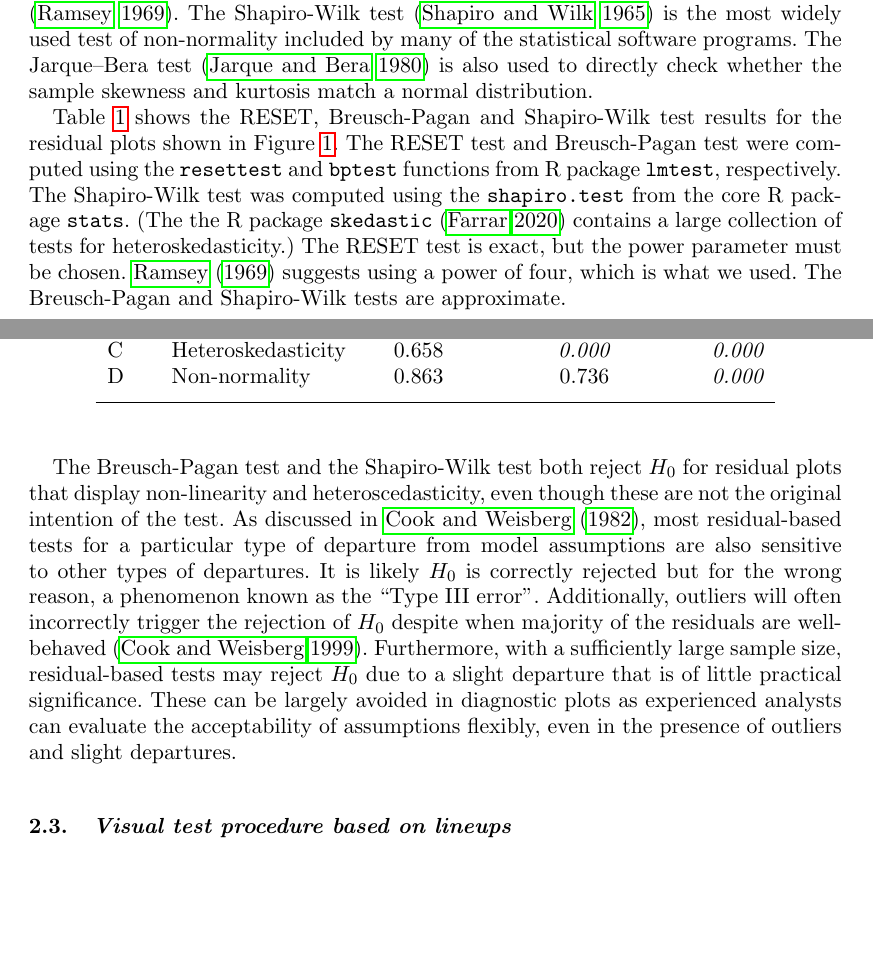
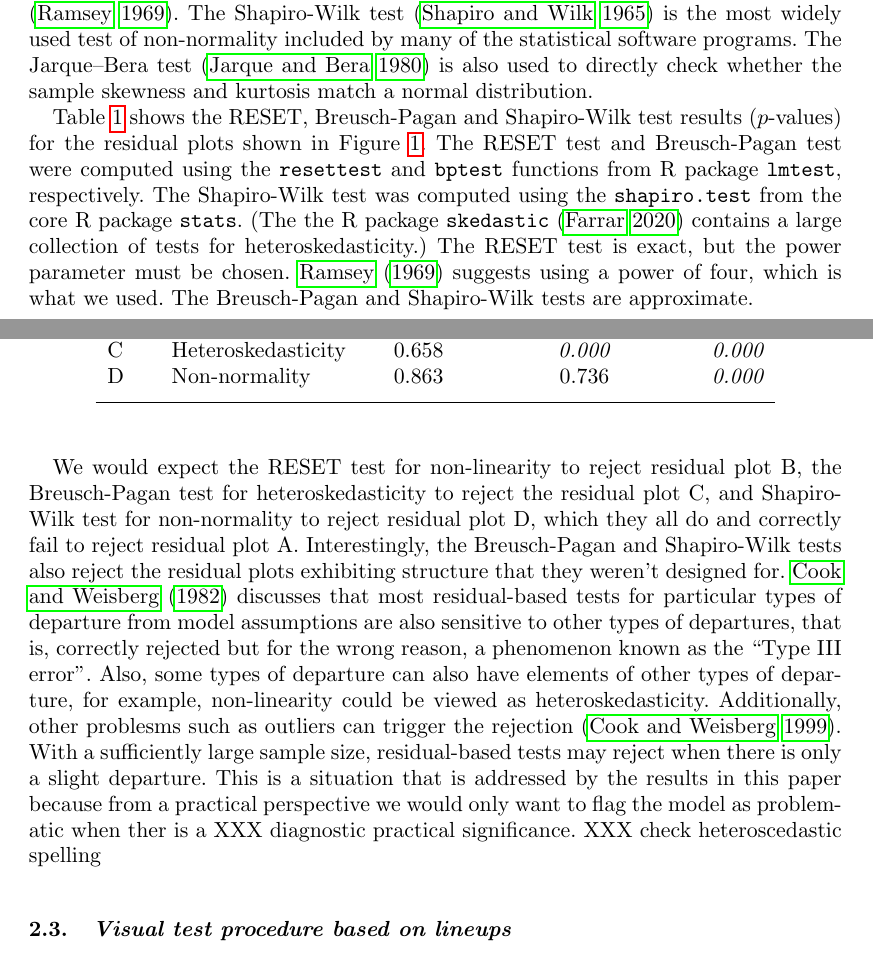
Before and after one commit to TengMCing/lineup_residual_diagnostics, a LaTeX document (paper.tex): two parts of pages 3 and 4 of 28, joined at a grey line, cut so that both start at the same text, the shorter picture padded with empty space. The pictures show the PDF file paper.pdf that the author committed with the source.

Commit message:
re-working section 2.2 and 5.1, 2.2 still needs more

```diff
--- a/paper.tex
+++ b/paper.tex
@@ -252,21 +253,25 @@ must be chosen. \citet{ramsey_tests_1969} suggests using a power of
 four, which is what we used. The Breusch-Pagan and Shapiro-Wilk tests
 are approximate.
 
-The Breusch-Pagan test and the Shapiro-Wilk test both reject \(H_0\) for
-residual plots that display non-linearity and heteroscedasticity, even
-though these are not the original intention of the test. As discussed in
-\citet{cook1982residuals}, most residual-based tests for a particular
-type of departure from model assumptions are also sensitive to other
-types of departures. It is likely \(H_0\) is correctly rejected but for
-the wrong reason, a phenomenon known as the ``Type III error''.
-Additionally, outliers will often incorrectly trigger the rejection of
-\(H_0\) despite when majority of the residuals are well-behaved
-\citep{cook_applied_1999}. Furthermore, with a sufficiently large sample
-size, residual-based tests may reject \(H_0\) due to a slight departure
-that is of little practical significance. These can be largely avoided
-in diagnostic plots as experienced analysts can evaluate the
-acceptability of assumptions flexibly, even in the presence of outliers
-and slight departures.
+We would expect the RESET test for non-linearity to reject residual plot
+B, the Breusch-Pagan test for heteroskedasticity to reject the residual
+plot C, and Shapiro-Wilk test for non-normality to reject residual plot
+D, which they all do and correctly fail to reject residual plot A.
+Interestingly, the Breusch-Pagan and Shapiro-Wilk tests also reject the
+residual plots exhibiting structure that they weren't designed for.
+\citet{cook1982residuals} discusses that most residual-based tests for
+particular types of departure from model assumptions are also sensitive
+to other types of departures, that is, correctly rejected but for the
+wrong reason, a phenomenon known as the ``Type III error''. Also, some
+types of departure can also have elements of other types of departure,
+for example, non-linearity could be viewed as heteroskedasticity.
+Additionally, other problesms such as outliers can trigger the rejection
+\citep{cook_applied_1999}. With a sufficiently large sample size,
+residual-based tests may reject when there is only a slight departure.
+This is a situation that is addressed by the results in this paper
+because from a practical perspective we would only want to flag the
+model as problematic when ther is a XXX diagnostic practical
+significance. XXX check heteroscedastic spelling
 
 \begin{table}
 
```
Also changed, not shown: paper.pdf, paper.tex (5 more changed lines).
